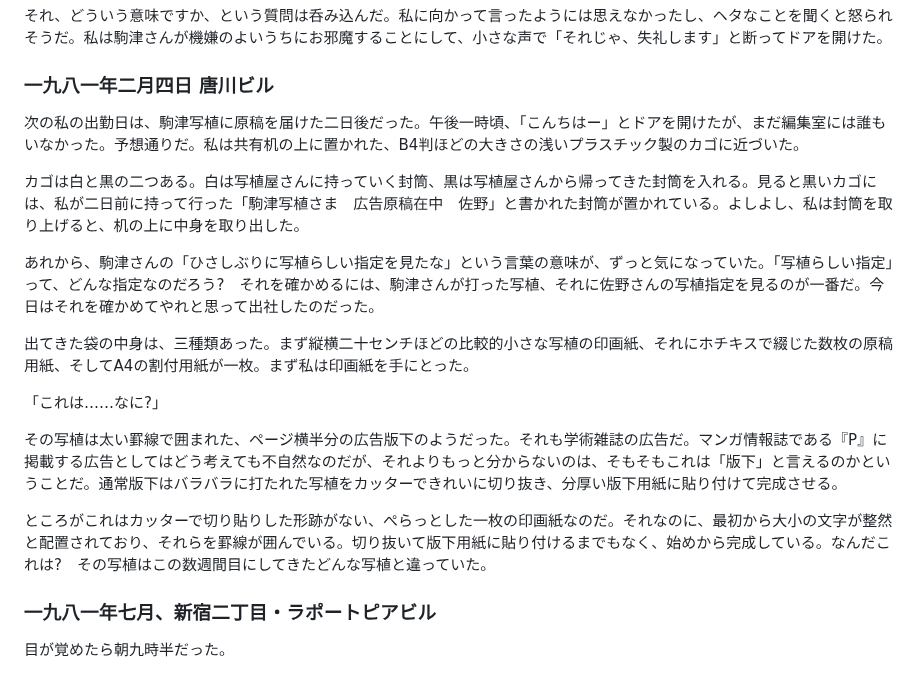
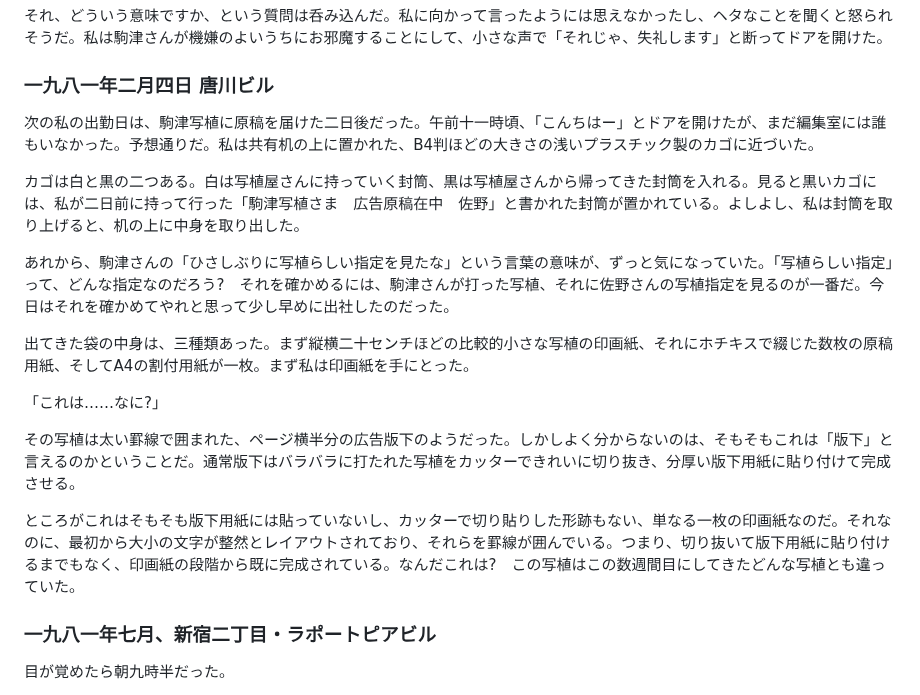
Before and after one commit to ogwata/tategumi, a Markdown page: syasyokuya.md, the part around the change. GitHub-like rendering.

Commit message:
2024/07/14-3

```diff
--- a/syasyokuya.md
+++ b/syasyokuya.md
@@ -163,19 +163,19 @@ lang: 'ja'
 
 ### 一九八一年二月四日 唐川ビル
 
-次の私の出勤日は、駒津写植に原稿を届けた二日後だった。午後一時頃、「こんちはー」とドアを開けたが、まだ編集室には誰もいなかった。予想通りだ。私は共有机の上に置かれた、<span style="text-combine-upright: all">B</span><span style="text-combine-upright: all">4</span>判ほどの大きさの浅いプラスチック製のカゴに近づいた。
+次の私の出勤日は、駒津写植に原稿を届けた二日後だった。午前十一時頃、「こんちはー」とドアを開けたが、まだ編集室には誰もいなかった。予想通りだ。私は共有机の上に置かれた、<span style="text-combine-upright: all">B</span><span style="text-combine-upright: all">4</span>判ほどの大きさの浅いプラスチック製のカゴに近づいた。
 
 カゴは白と黒の二つある。白は写植屋さんに持っていく封筒、黒は写植屋さんから帰ってきた封筒を入れる。見ると黒いカゴには、私が二日前に持って行った「駒津写植さま　広告原稿在中　佐野」と書かれた封筒が置かれている。よしよし、私は封筒を取り上げると、机の上に中身を取り出した。
 
-あれから、駒津さんの「ひさしぶりに写植らしい指定を見たな」という言葉の意味が、ずっと気になっていた。「写植らしい指定」って、どんな指定なのだろう<span style="text-combine-upright: all">?</span>　それを確かめるには、駒津さんが打った写植、それに佐野さんの写植指定を見るのが一番だ。今日はそれを確かめてやれと思って出社したのだった。
+あれから、駒津さんの「ひさしぶりに写植らしい指定を見たな」という言葉の意味が、ずっと気になっていた。「写植らしい指定」って、どんな指定なのだろう<span style="text-combine-upright: all">?</span>　それを確かめるには、駒津さんが打った写植、それに佐野さんの写植指定を見るのが一番だ。今日はそれを確かめてやれと思って少し早めに出社したのだった。
 
 出てきた袋の中身は、三種類あった。まず縦横二十センチほどの比較的小さな写植の印画紙、それにホチキスで綴じた数枚の原稿用紙、そして<span style="text-combine-upright: all">A</span><span style="text-combine-upright: all">4</span>の割付用紙が一枚。まず私は印画紙を手にとった。
 
 「これは……なに<span style="text-combine-upright: all">?</span>」
 
-その写植は太い罫線で囲まれた、ページ横半分の広告版下のようだった。それも学術雑誌の広告だ。マンガ情報誌である『<span style="text-combine-upright: all">P</span>』に掲載する広告としてはどう考えても不自然なのだが、それよりもっと分からないのは、そもそもこれは「版下」と言えるのかということだ。通常版下はバラバラに打たれた写植をカッターできれいに切り抜き、分厚い版下用紙に貼り付けて完成させる。
+その写植は太い罫線で囲まれた、ページ横半分の広告版下のようだった。しかしよく分からないのは、そもそもこれは「版下」と言えるのかということだ。通常版下はバラバラに打たれた写植をカッターできれいに切り抜き、分厚い版下用紙に貼り付けて完成させる。
 
-ところがこれはカッターで切り貼りした形跡がない、ぺらっとした一枚の印画紙なのだ。それなのに、最初から大小の文字が整然と配置されており、それらを罫線が囲んでいる。切り抜いて版下用紙に貼り付けるまでもなく、始めから完成している。なんだこれは<span style="text-combine-upright: all">?</span>　その写植はこの数週間目にしてきたどんな写植と違っていた。
+ところがこれはそもそも版下用紙には貼っていないし、カッターで切り貼りした形跡もない、単なる一枚の印画紙なのだ。それなのに、最初から大小の文字が整然とレイアウトされており、それらを罫線が囲んでいる。つまり、切り抜いて版下用紙に貼り付けるまでもなく、印画紙の段階から既に完成されている。なんだこれは<span style="text-combine-upright: all">?</span>　この写植はこの数週間目にしてきたどんな写植とも違っていた。
 
 ### 一九八一年七月、新宿二丁目・ラポートピアビル
 
```
